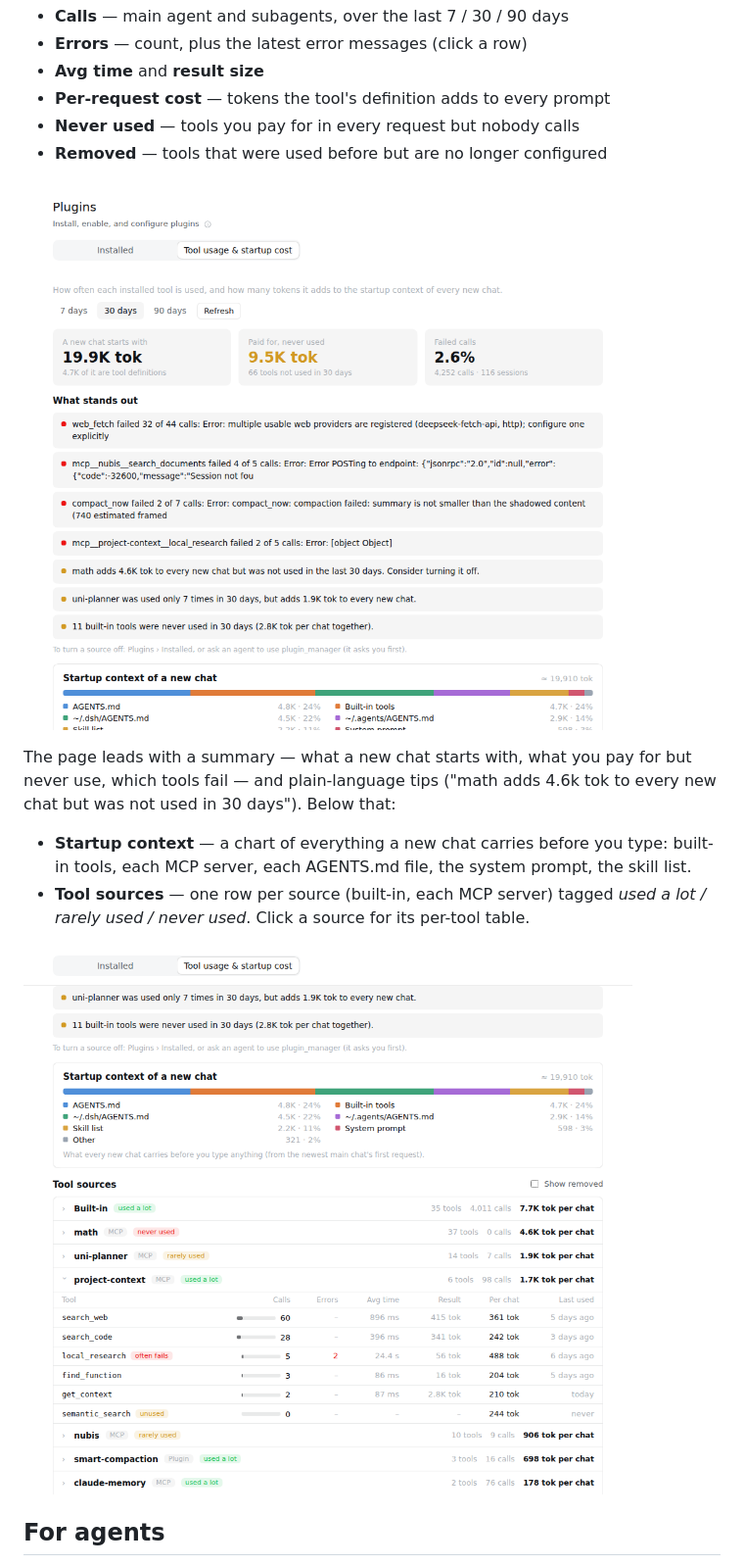
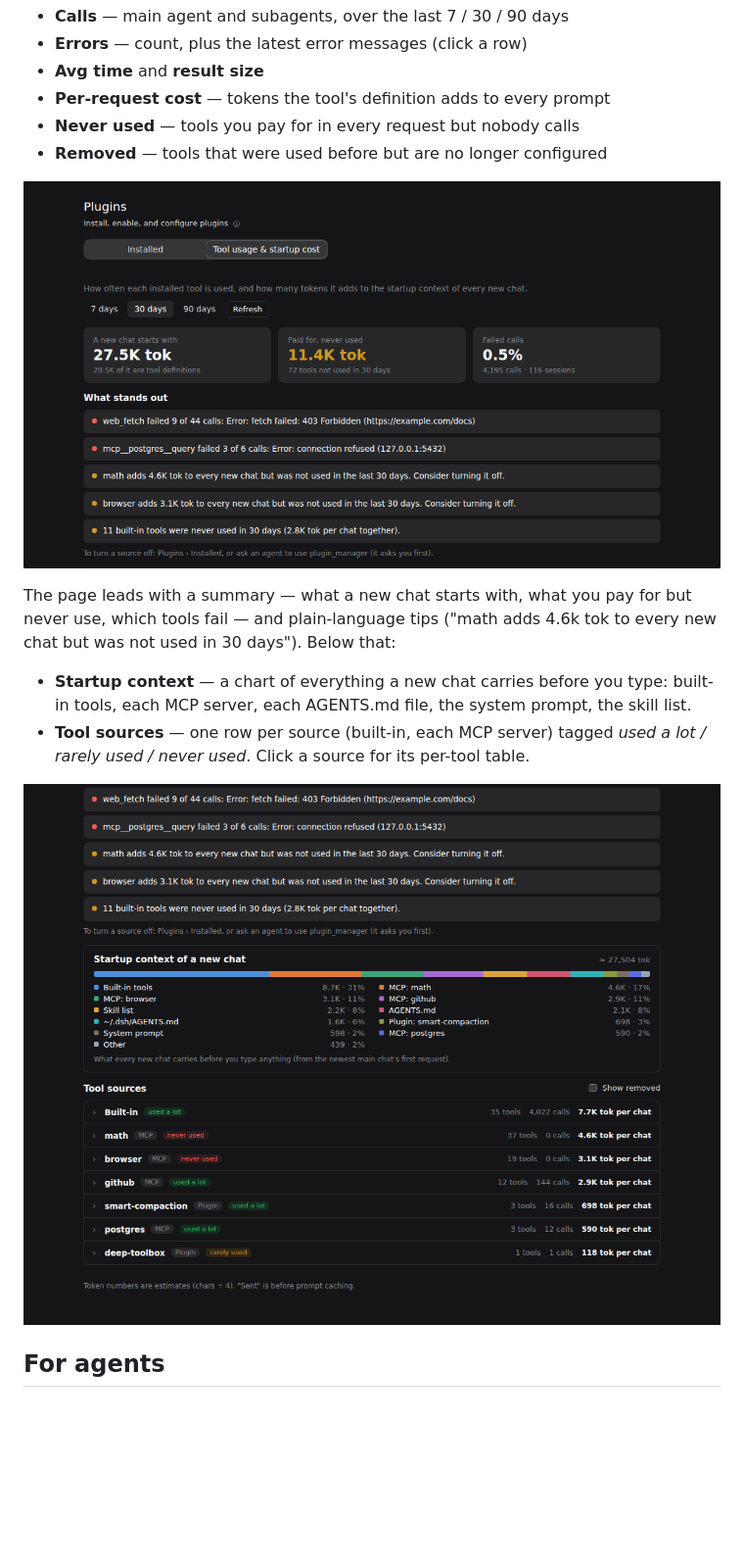
Before and after one commit to JoblessJoe/deep-toolbox, a Markdown page: README.md, the part around the change. Shown at 98% size. Rendered like a GitHub page; pictures changed too: .github/assets/sources.png (added), .github/assets/summary.png (added), docs/sources.png (deleted); blank space fills up the shorter version.

Commit message:
dark-mode screenshots with demo data; hide sources with no installed tools unless 'Show removed'

```diff
--- a/README.md
+++ b/README.md
@@ -11,14 +11,14 @@ Every tool you install (built-in, plugin or MCP server) sends its full definitio
 - **Never used** — tools you pay for in every request but nobody calls
 - **Removed** — tools that were used before but are no longer configured
 
-![Summary: startup tokens, unused cost, failing tools](docs/summary.png)
+![Summary: startup tokens, unused cost, failing tools](https://raw.githubusercontent.com/JoblessJoe/deep-toolbox/main/.github/assets/summary.png)
 
 The page leads with a summary — what a new chat starts with, what you pay for but never use, which tools fail — and plain-language tips ("math adds 4.6k tok to every new chat but was not used in 30 days"). Below that:
 
 - **Startup context** — a chart of everything a new chat carries before you type: built-in tools, each MCP server, each AGENTS.md file, the system prompt, the skill list.
 - **Tool sources** — one row per source (built-in, each MCP server) tagged *used a lot / rarely used / never used*. Click a source for its per-tool table.
 
-![Startup context chart and per-source tool table](docs/sources.png)
+![Startup context chart and per-source tool table](https://raw.githubusercontent.com/JoblessJoe/deep-toolbox/main/.github/assets/sources.png)
 
 ## For agents
 
```
Also changed, not shown: 2 other files.
